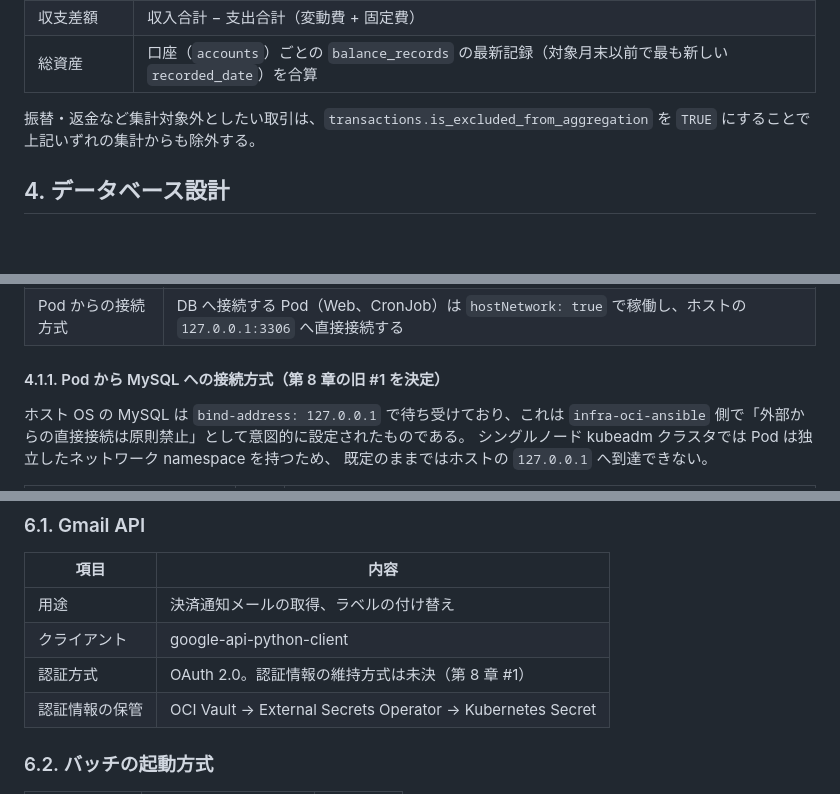
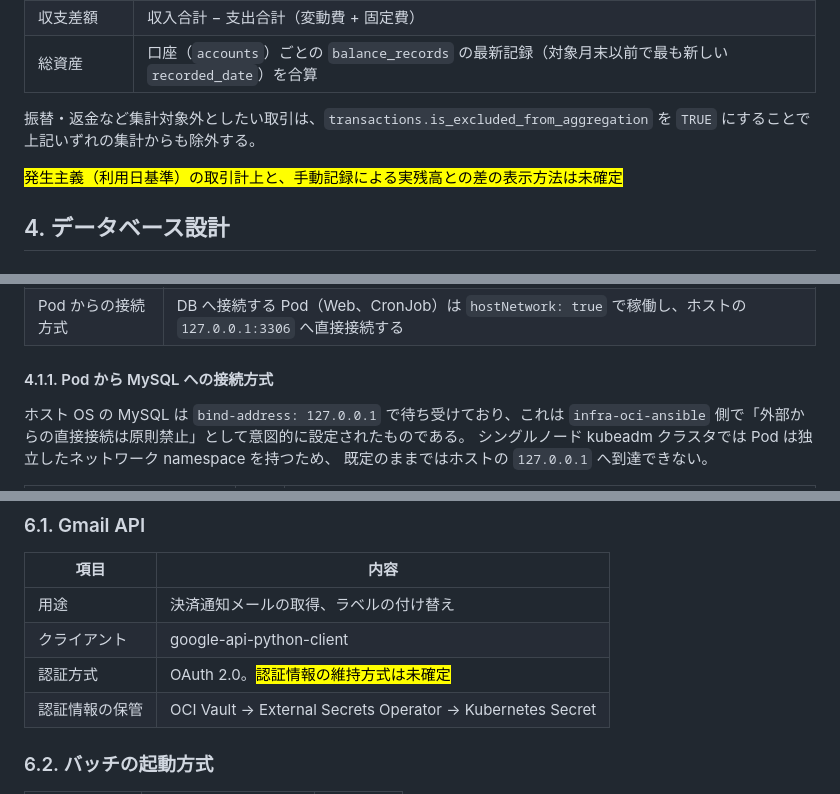
Before and after one commit to Seiya-Nakagawa/kakeibo, a Markdown page: docs/02.設計/基本設計書.md, 3 parts joined by grey strips. Rendered like a GitHub page; blank space fills up the shorter version.

```diff
--- a/docs/02.設計/基本設計書.md
+++ b/docs/02.設計/基本設計書.md
@@ -158,6 +153,8 @@ Gmail のラベルで絞り込んだメールに対し、発信元アドレス
 振替・返金など集計対象外としたい取引は、`transactions.is_excluded_from_aggregation` を `TRUE` にすることで
 上記いずれの集計からも除外する。
 
+<mark>発生主義（利用日基準）の取引計上と、手動記録による実残高との差の表示方法は未確定</mark>
+
 ## 4. データベース設計
 
 ### 4.1. 共通方針
@@ -175,7 +172,7 @@ Gmail のラベルで絞り込んだメールに対し、発信元アドレス
 | スキーマ変更 | Django のマイグレーションで管理し、手動 DDL を行わない |
 | Pod からの接続方式 | DB へ接続する Pod（Web、CronJob）は `hostNetwork: true` で稼働し、ホストの `127.0.0.1:3306` へ直接接続する |
 
-#### 4.1.1. Pod から MySQL への接続方式（第 8 章の旧 #1 を決定）
+#### 4.1.1. Pod から MySQL への接続方式
 
 ホスト OS の MySQL は `bind-address: 127.0.0.1` で待ち受けており、これは
 `infra-oci-ansible` 側で「外部からの直接接続は原則禁止」として意図的に設定されたものである。
@@ -458,7 +455,7 @@ graph TD
 | ---- | ---- |
 | 用途 | 決済通知メールの取得、ラベルの付け替え |
 | クライアント | google-api-python-client |
-| 認証方式 | OAuth 2.0。認証情報の維持方式は未決（第 8 章 #1） |
+| 認証方式 | OAuth 2.0。<mark>認証情報の維持方式は未確定</mark> |
 | 認証情報の保管 | OCI Vault → External Secrets Operator → Kubernetes Secret |
 
 ### 6.2. バッチの起動方式
```
Also changed, not shown: other parts of docs/02.設計/基本設計書.md (+2 -20 lines), docs/01.要件定義/要件定義書.md (+2 -14 lines).
